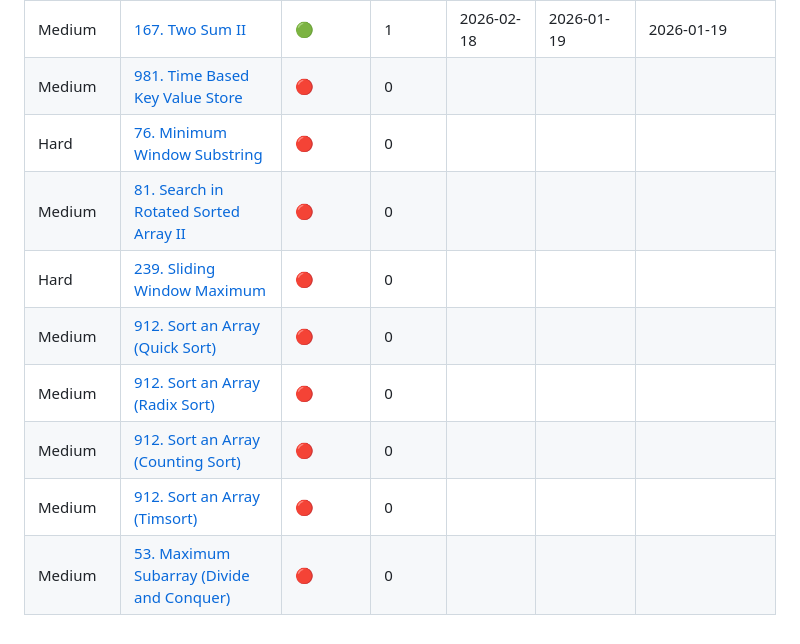
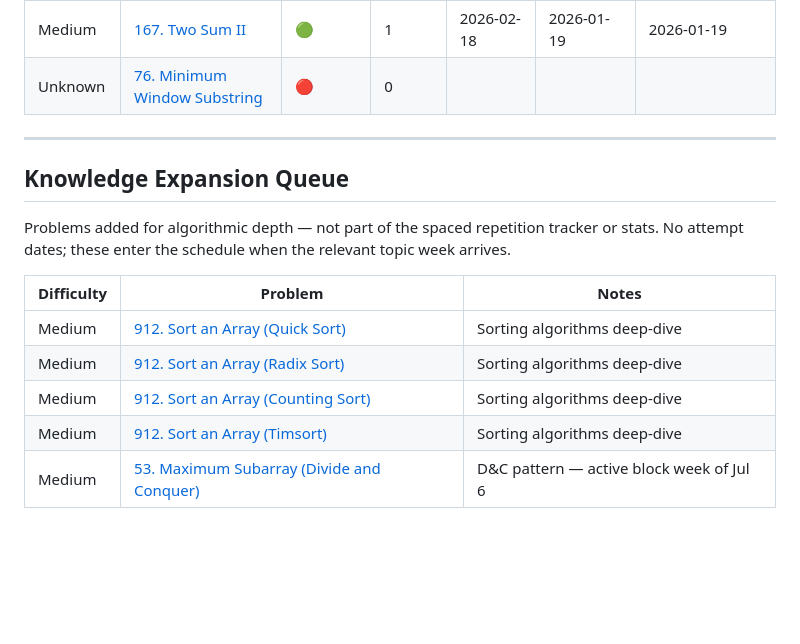
Before and after one commit to michael-yrao/cse-progress, a Markdown page: docs/practice/review_progresion.md, the part around the change. GitHub-like rendering; blank space fills up the shorter version.

Commit message:
chore: clean up never-attempted rows in tracker
Remove placeholder NeetCode 150/250 entries with no source files (981, 81, 239) — these re-enter naturally when solved. Keep 76 (source file exists). Move sorting algorithm variants and 53 D&C into a Knowledge Expansion Queue section below the main table so they don't appear in spaced repetition stats.

Co-Authored-By: Claude Sonnet 4.6 <noreply@anthropic.com>

```diff
--- a/docs/practice/review_progresion.md
+++ b/docs/practice/review_progresion.md
@@ -127,12 +127,18 @@ Notes for future agents:
 | Easy | [1929. Concatenation of Array](https://leetcode.com/problems/concatenation-of-array/) | 🟢 | 1 | 2026-04-24 | 2026-03-25 | 2026-01-01, 2026-03-25 |
 | Medium | [18. Four Sum](https://leetcode.com/problems/4sum/) | 🟢 | 1 | 2026-02-22 | 2026-01-23 | 2026-01-23 |
 | Medium | [167. Two Sum II](https://leetcode.com/problems/two-sum-ii-input-array-is-sorted/) | 🟢 | 1 | 2026-02-18 | 2026-01-19 | 2026-01-19 |
-| Medium | [981. Time Based Key Value Store](https://leetcode.com/problems/time-based-key-value-store/) | 🔴 | 0 |  |  |  |
-| Hard | [76. Minimum Window Substring](https://leetcode.com/problems/minimum-window-substring/) | 🔴 | 0 |  |  |  |
-| Medium | [81. Search in Rotated Sorted Array II](https://leetcode.com/problems/search-in-rotated-sorted-array-ii/) | 🔴 | 0 |  |  |  |
-| Hard | [239. Sliding Window Maximum](https://leetcode.com/problems/sliding-window-maximum/) | 🔴 | 0 |  |  |  |
-| Medium | [912. Sort an Array (Quick Sort)](https://leetcode.com/problems/sort-an-array/) | 🔴 | 0 |  |  |  |
-| Medium | [912. Sort an Array (Radix Sort)](https://leetcode.com/problems/sort-an-array/) | 🔴 | 0 |  |  |  |
-| Medium | [912. Sort an Array (Counting Sort)](https://leetcode.com/problems/sort-an-array/) | 🔴 | 0 |  |  |  |
-| Medium | [912. Sort an Array (Timsort)](https://leetcode.com/problems/sort-an-array/) | 🔴 | 0 |  |  |  |
-| Medium | [53. Maximum Subarray (Divide and Conquer)](https://leetcode.com/problems/maximum-subarray/) | 🔴 | 0 |  |  |  |
+| Unknown | [76. Minimum Window Substring](https://leetcode.com/problems/minimum-window-substring/) | 🔴 | 0 |  |  |  |
+
+---
+
+## Knowledge Expansion Queue
+
+Problems added for algorithmic depth — not part of the spaced repetition tracker or stats. No attempt dates; these enter the schedule when the relevant topic week arrives.
+
+| Difficulty | Problem | Notes |
+|---|---|---|
+| Medium | [912. Sort an Array (Quick Sort)](https://leetcode.com/problems/sort-an-array/) | Sorting algorithms deep-dive |
+| Medium | [912. Sort an Array (Radix Sort)](https://leetcode.com/problems/sort-an-array/) | Sorting algorithms deep-dive |
+| Medium | [912. Sort an Array (Counting Sort)](https://leetcode.com/problems/sort-an-array/) | Sorting algorithms deep-dive |
+| Medium | [912. Sort an Array (Timsort)](https://leetcode.com/problems/sort-an-array/) | Sorting algorithms deep-dive |
+| Medium | [53. Maximum Subarray (Divide and Conquer)](https://leetcode.com/problems/maximum-subarray/) | D&C pattern — active block week of Jul 6 |
```
